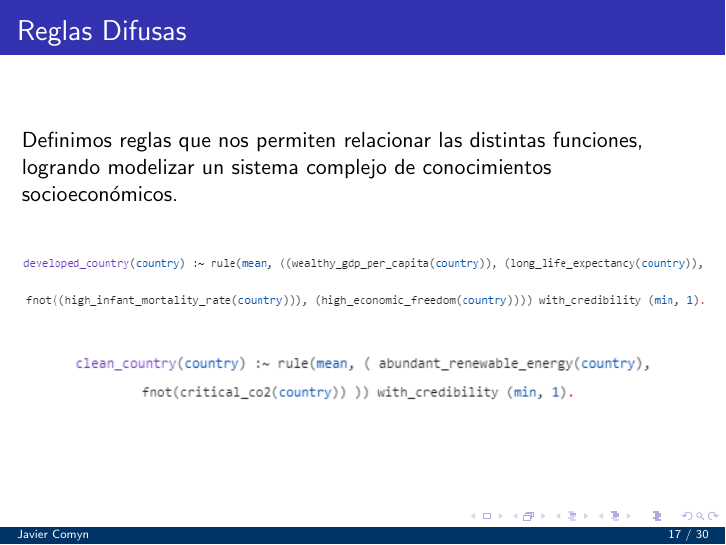
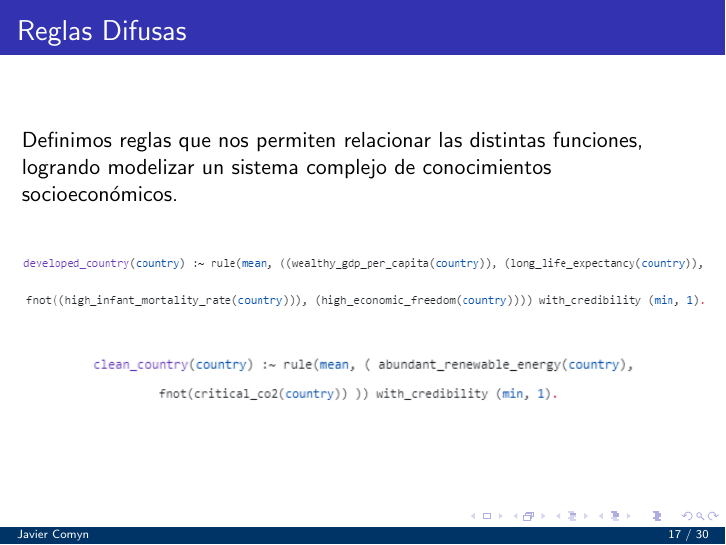
Before and after one commit to Fogued/FuzzyCountries, LaTeX slides (Presentation/presentation.tex): page 17 of 30. Compiled offline with pdfLaTeX.

Commit message:
Update presentation.tex

```diff
--- a/Presentation/presentation.tex
+++ b/Presentation/presentation.tex
@@ -267,11 +267,11 @@ Definimos reglas que nos permiten relacionar las distintas funciones, logrando m
 \includegraphics[width=\textwidth]{Images/developed_2.png}
 \end{figure}
 \begin{figure}
-\includegraphics[width=0.85\textwidth]{Images/clean_1.png}
+\includegraphics[width=0.80\textwidth]{Images/clean_1.png}
 \end{figure}
 \vspace*{-5mm} % Espacio entre figuras
 \begin{figure}
-\includegraphics[width=0.65\textwidth]{Images/clean_2.png}
+\includegraphics[width=0.60\textwidth]{Images/clean_2.png}
 \end{figure}
 \end{frame}
 
```
